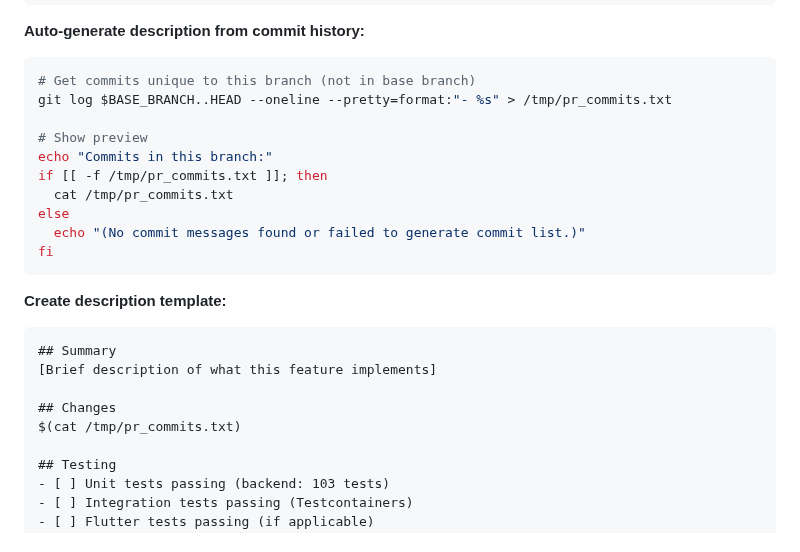
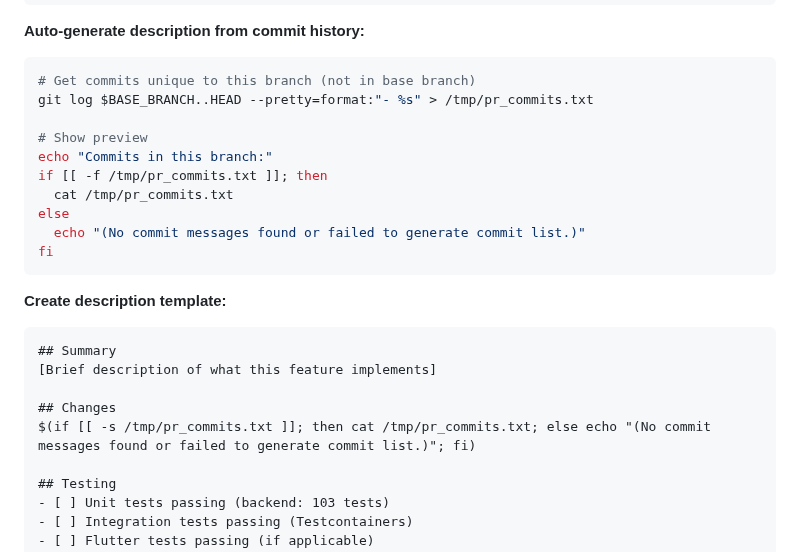
Before and after one commit to lucasxf/wine-reviewer, a Markdown page: .claude/commands/create-pr.md, the part around the change. Drawn GitHub-style.

Commit message:
Apply suggestions from code review
Co-authored-by: Copilot <175728472+Copilot@users.noreply.github.com>

````diff
--- a/.claude/commands/create-pr.md
+++ b/.claude/commands/create-pr.md
@@ -86,7 +86,7 @@ PR_TITLE="feat: $FEATURE_NAME"
 **Auto-generate description from commit history:**
 ```bash
 # Get commits unique to this branch (not in base branch)
-git log $BASE_BRANCH..HEAD --oneline --pretty=format:"- %s" > /tmp/pr_commits.txt
+git log $BASE_BRANCH..HEAD --pretty=format:"- %s" > /tmp/pr_commits.txt
 
 # Show preview
 echo "Commits in this branch:"
@@ -103,7 +103,7 @@ fi
 [Brief description of what this feature implements]
 
 ## Changes
-$(cat /tmp/pr_commits.txt)
+$(if [[ -s /tmp/pr_commits.txt ]]; then cat /tmp/pr_commits.txt; else echo "(No commit messages found or failed to generate commit list.)"; fi)
 
 ## Testing
 - [ ] Unit tests passing (backend: 103 tests)
````
